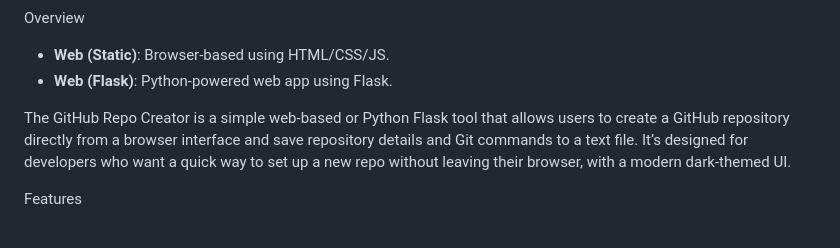
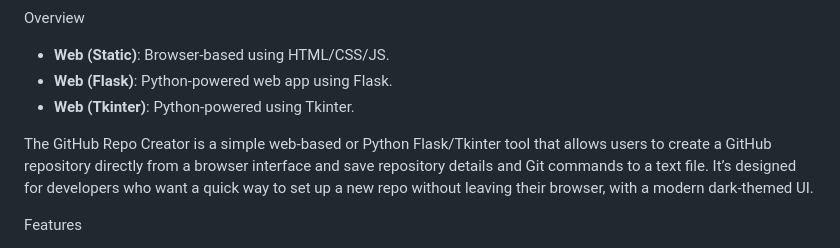
Before and after one commit to uc-labs-llc/GitHub-Repo-Creater-, a Markdown page: README.md, the part around the change. Drawn GitHub-style.

```diff
--- a/README.md
+++ b/README.md
@@ -4,8 +4,9 @@ Overview
 
 - **Web (Static)**: Browser-based using HTML/CSS/JS.
 - **Web (Flask)**: Python-powered web app using Flask.
+ - **Web (Tkinter)**: Python-powered  using Tkinter.
 
-The GitHub Repo Creator is a simple web-based or Python Flask tool that allows users to create a GitHub repository directly from a browser interface and save repository details and Git commands to a text file. It’s designed for developers who want a quick way to set up a new repo without leaving their browser, with a modern dark-themed UI.
+The GitHub Repo Creator is a simple web-based or Python Flask/Tkinter tool that allows users to create a GitHub repository directly from a browser interface and save repository details and Git commands to a text file. It’s designed for developers who want a quick way to set up a new repo without leaving their browser, with a modern dark-themed UI.
 
 Features
 
```
